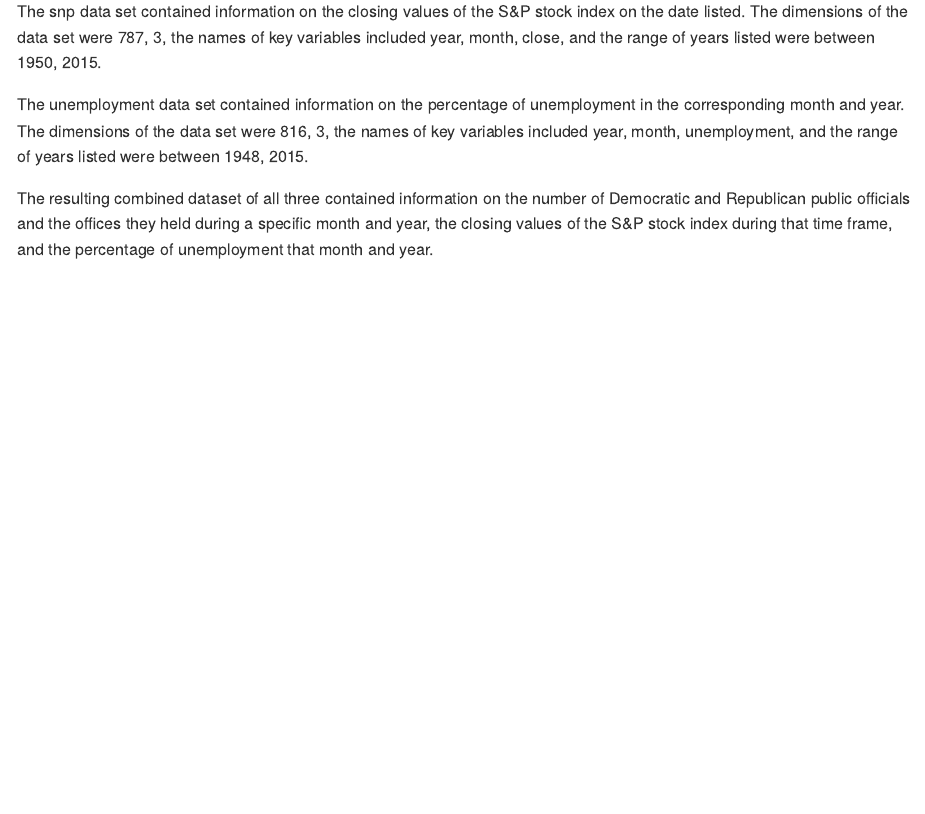
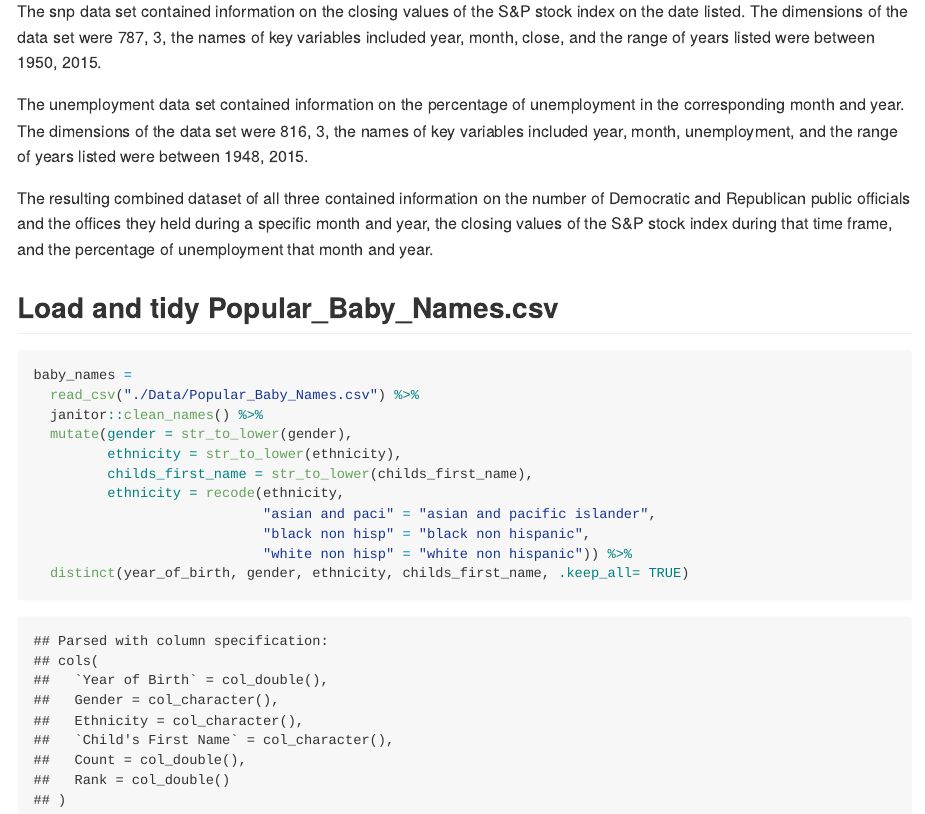
Before and after one commit to ktxg/p8105_hw2_kxg2002, an R Markdown document (p8105_hw2_kxg2002.Rmd): the page in a window 1100 px wide, from 3290 px down. The pictures show the output file p8105_hw2_kxg2002.md that the author committed with the source, drawn offline in the style of GitHub.

Commit message:
loaded and cleaned the baby names data set

````diff
--- a/p8105_hw2_kxg2002.Rmd
+++ b/p8105_hw2_kxg2002.Rmd
@@ -123,3 +123,19 @@ The snp data set contained information on the closing values of the S&P stock in
 The unemployment data set contained information on the percentage of unemployment in the corresponding month and year. The dimensions of the data set were `r dim(unemployment_data)`, the names of key variables included `r variable.names(unemployment_data)`, and the range of years listed were between `r range(pull(unemployment_data, year))`.
 
 The resulting combined dataset of all three contained information on the number of Democratic and Republican public officials and the offices they held during a specific month and year, the closing values of the S&P stock index during that time frame, and the percentage of unemployment that month and year.
+
+## Load and tidy Popular_Baby_Names.csv
+
+```{r}
+baby_names =
+  read_csv("./Data/Popular_Baby_Names.csv") %>%
+  janitor::clean_names() %>%
+  mutate(gender = str_to_lower(gender),
+         ethnicity = str_to_lower(ethnicity),
+         childs_first_name = str_to_lower(childs_first_name),
+         ethnicity = recode(ethnicity,
+                            "asian and paci" = "asian and pacific islander",
+                            "black non hisp" = "black non hispanic",
+                            "white non hisp" = "white non hispanic")) %>%
+  distinct(year_of_birth, gender, ethnicity, childs_first_name, .keep_all= TRUE)
+```
````
Also changed, not shown: p8105_hw2_kxg2002.md.
